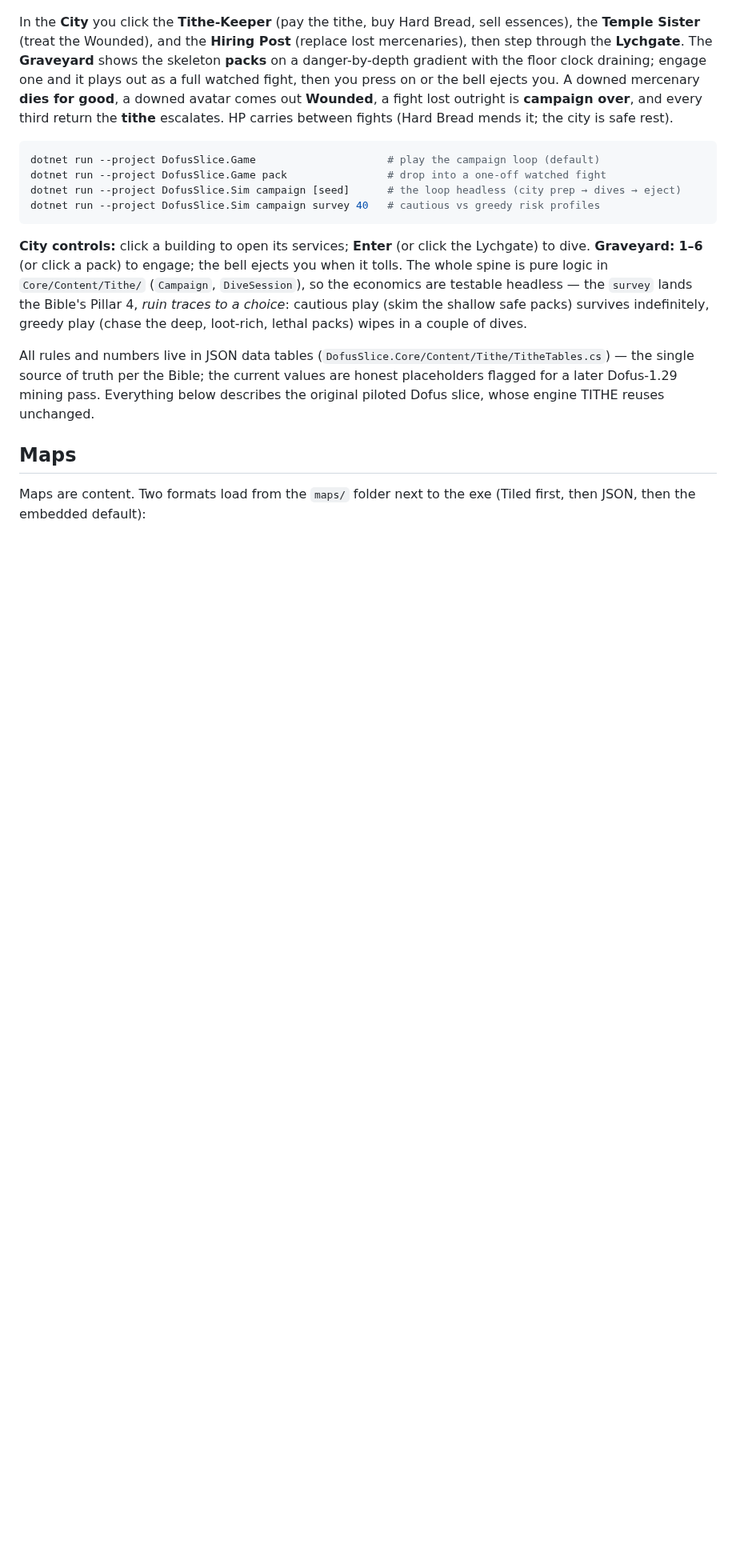
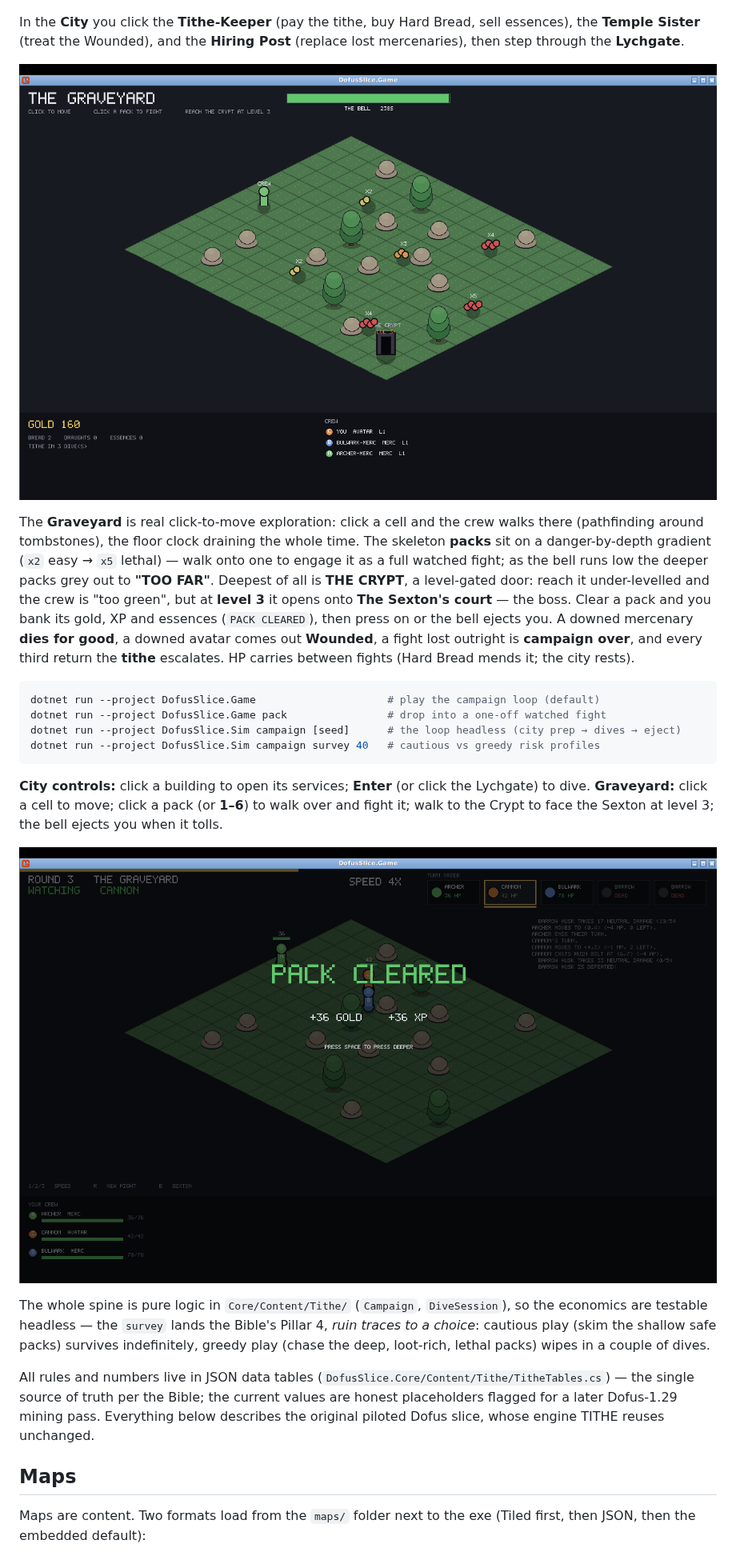
Before and after one commit to aitor7989-lang/wipshare-client, a Markdown page: DofusSlice/README.md, the part around the change. Shown at 80% size. Rendered like a GitHub page; pictures changed too: DofusSlice/docs/tithe-dive-report.png (added), DofusSlice/docs/tithe-graveyard.png (added); blank space fills up the shorter version.

````diff
--- a/DofusSlice/README.md
+++ b/DofusSlice/README.md
@@ -74,11 +74,19 @@ loot → arrange, restock, dive again.**
 
 In the **City** you click the **Tithe-Keeper** (pay the tithe, buy Hard Bread, sell essences), the
 **Temple Sister** (treat the Wounded), and the **Hiring Post** (replace lost mercenaries), then step
-through the **Lychgate**. The **Graveyard** shows the skeleton **packs** on a danger-by-depth
-gradient with the floor clock draining; engage one and it plays out as a full watched fight, then
-you press on or the bell ejects you. A downed mercenary **dies for good**, a downed avatar comes out
-**Wounded**, a fight lost outright is **campaign over**, and every third return the **tithe**
-escalates. HP carries between fights (Hard Bread mends it; the city is safe rest).
+through the **Lychgate**.
+
+![TITHE — roaming the Graveyard](docs/tithe-graveyard.png)
+
+The **Graveyard** is real click-to-move exploration: click a cell and the crew walks there
+(pathfinding around tombstones), the floor clock draining the whole time. The skeleton **packs** sit
+on a danger-by-depth gradient (`x2` easy → `x5` lethal) — walk onto one to engage it as a full
+watched fight; as the bell runs low the deeper packs grey out to **"TOO FAR"**. Deepest of all is
+**THE CRYPT**, a level-gated door: reach it under-levelled and the crew is "too green", but at
+**level 3** it opens onto **The Sexton's court** — the boss. Clear a pack and you bank its gold,
+XP and essences (`PACK CLEARED`), then press on or the bell ejects you. A downed mercenary **dies for
+good**, a downed avatar comes out **Wounded**, a fight lost outright is **campaign over**, and every
+third return the **tithe** escalates. HP carries between fights (Hard Bread mends it; the city rests).
 
 ```bash
 dotnet run --project DofusSlice.Game                     # play the campaign loop (default)
@@ -88,9 +96,13 @@ dotnet run --project DofusSlice.Sim campaign survey 40   # cautious vs greedy ri
 ```
 
 **City controls:** click a building to open its services; **Enter** (or click the Lychgate) to dive.
-**Graveyard:** **1–6** (or click a pack) to engage; the bell ejects you when it tolls. The whole
-spine is pure logic in `Core/Content/Tithe/` (`Campaign`, `DiveSession`), so the economics are
-testable headless — the `survey` lands the Bible's Pillar 4, *ruin traces to a choice*: cautious
+**Graveyard:** click a cell to move; click a pack (or **1–6**) to walk over and fight it; walk to the
+Crypt to face the Sexton at level 3; the bell ejects you when it tolls.
+
+![TITHE — a pack cleared on the dive](docs/tithe-dive-report.png)
+
+The whole spine is pure logic in `Core/Content/Tithe/` (`Campaign`, `DiveSession`), so the economics
+are testable headless — the `survey` lands the Bible's Pillar 4, *ruin traces to a choice*: cautious
 play (skim the shallow safe packs) survives indefinitely, greedy play (chase the deep, loot-rich,
 lethal packs) wipes in a couple of dives.
 
````
Also changed, not shown: DofusSlice/docs/tithe-grave-move.png (added), 3 other files.
